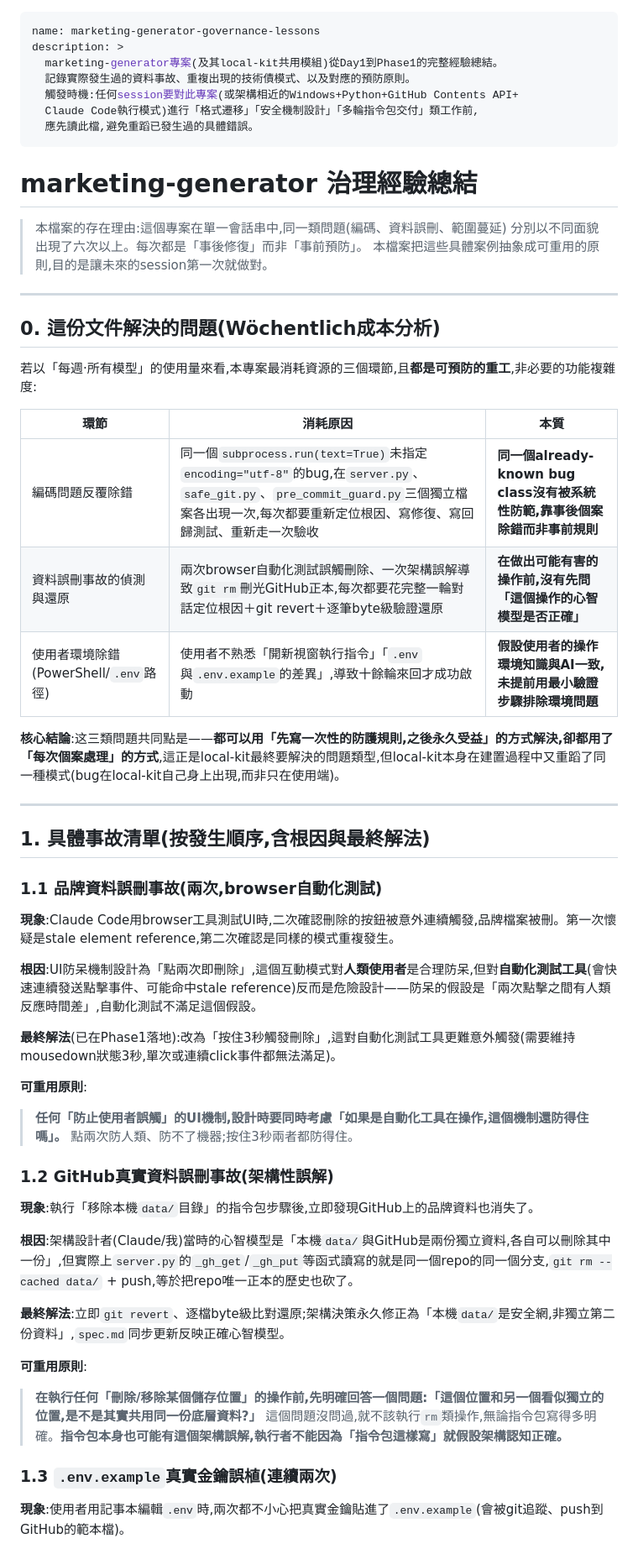
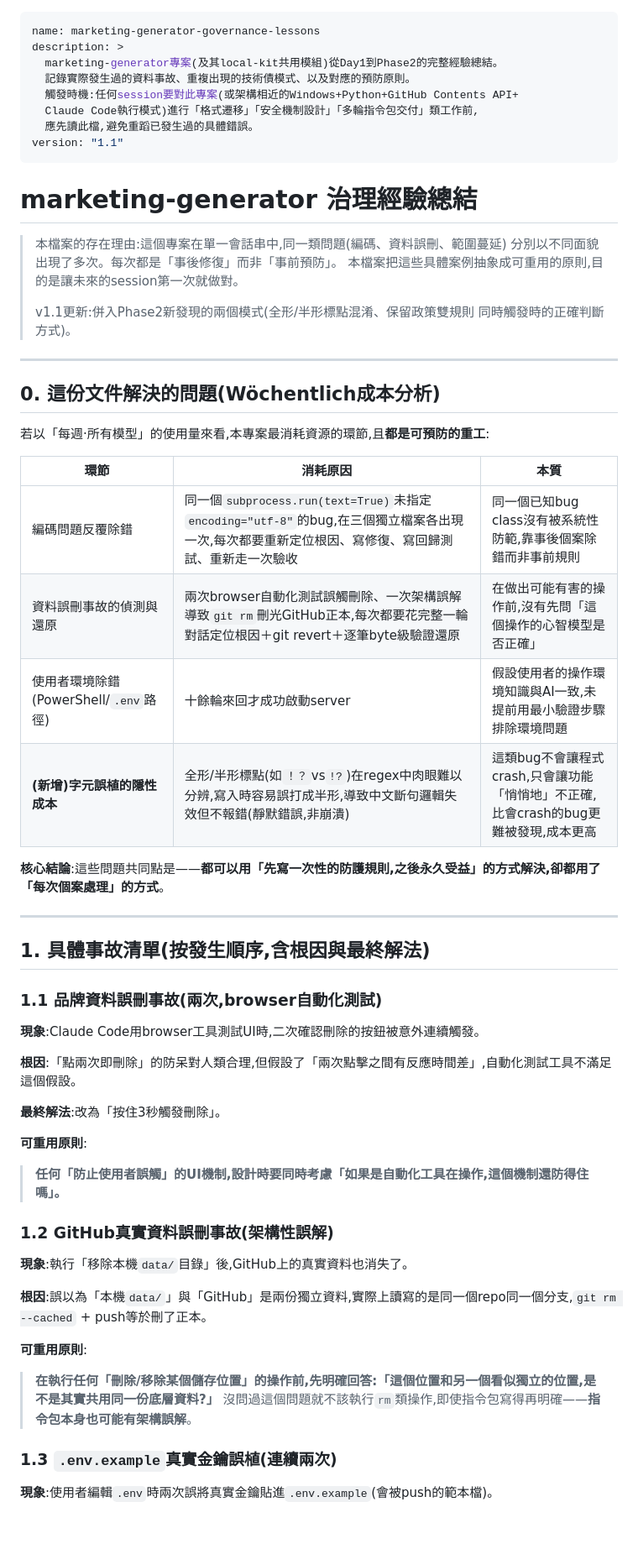
Before and after one commit to si-kui-a/marketing-generator, a Markdown page: skills/governance-lessons/SKILL.md, the part around one of its changes. Shown at 84% size. Drawn GitHub-style; blank space fills up the shorter version.

```diff
--- a/skills/governance-lessons/SKILL.md
+++ b/skills/governance-lessons/SKILL.md
@@ -1,32 +1,37 @@
 ---
 name: marketing-generator-governance-lessons
 description: >
-  marketing-generator專案(及其local-kit共用模組)從Day1到Phase1的完整經驗總結。
+  marketing-generator專案(及其local-kit共用模組)從Day1到Phase2的完整經驗總結。
   記錄實際發生過的資料事故、重複出現的技術債模式、以及對應的預防原則。
   觸發時機:任何session要對此專案(或架構相近的Windows+Python+GitHub Contents API+
   Claude Code執行模式)進行「格式遷移」「安全機制設計」「多輪指令包交付」類工作前,
   應先讀此檔,避免重蹈已發生過的具體錯誤。
+version: "1.1"
 ---
 
 # marketing-generator 治理經驗總結
 
 > 本檔案的存在理由:這個專案在單一會話串中,同一類問題(編碼、資料誤刪、範圍蔓延)
-> 分別以不同面貌出現了六次以上。每次都是「事後修復」而非「事前預防」。
+> 分別以不同面貌出現了多次。每次都是「事後修復」而非「事前預防」。
 > 本檔案把這些具體案例抽象成可重用的原則,目的是讓未來的session第一次就做對。
+>
+> v1.1更新:併入Phase2新發現的兩個模式(全形/半形標點混淆、保留政策雙規則
+> 同時觸發時的正確判斷方式)。
 
 ---
 
 ## 0. 這份文件解決的問題(Wöchentlich成本分析)
 
-若以「每週·所有模型」的使用量來看,本專案最消耗資源的三個環節,且**都是可預防的重工**,非必要的功能複雜度:
+若以「每週·所有模型」的使用量來看,本專案最消耗資源的環節,且**都是可預防的重工**:
 
 | 環節 | 消耗原因 | 本質 |
 |---|---|---|
-| 編碼問題反覆除錯 | 同一個`subprocess.run(text=True)`未指定`encoding="utf-8"`的bug,在`server.py`、`safe_git.py`、`pre_commit_guard.py`三個獨立檔案各出現一次,每次都要重新定位根因、寫修復、寫回歸測試、重新走一次驗收 | **同一個already-known bug class沒有被系統性防範,靠事後個案除錯而非事前規則** |
-| 資料誤刪事故的偵測與還原 | 兩次browser自動化測試誤觸刪除、一次架構誤解導致`git rm`刪光GitHub正本,每次都要花完整一輪對話定位根因＋git revert＋逐筆byte級驗證還原 | **在做出可能有害的操作前,沒有先問「這個操作的心智模型是否正確」** |
-| 使用者環境除錯(PowerShell/`.env`路徑) | 使用者不熟悉「開新視窗執行指令」「`.env`與`.env.example`的差異」,導致十餘輪來回才成功啟動 | **假設使用者的操作環境知識與AI一致,未提前用最小驗證步驟排除環境問題** |
+| 編碼問題反覆除錯 | 同一個`subprocess.run(text=True)`未指定`encoding="utf-8"`的bug,在三個獨立檔案各出現一次,每次都要重新定位根因、寫修復、寫回歸測試、重新走一次驗收 | 同一個已知bug class沒有被系統性防範,靠事後個案除錯而非事前規則 |
+| 資料誤刪事故的偵測與還原 | 兩次browser自動化測試誤觸刪除、一次架構誤解導致`git rm`刪光GitHub正本,每次都要花完整一輪對話定位根因＋git revert＋逐筆byte級驗證還原 | 在做出可能有害的操作前,沒有先問「這個操作的心智模型是否正確」 |
+| 使用者環境除錯(PowerShell/`.env`路徑) | 十餘輪來回才成功啟動server | 假設使用者的操作環境知識與AI一致,未提前用最小驗證步驟排除環境問題 |
+| **(新增)字元誤植的隱性成本** | 全形/半形標點(如`！？`vs`!?`)在regex中肉眼難以分辨,寫入時容易誤打成半形,導致中文斷句邏輯失效但不報錯(靜默錯誤,非崩潰) | 這類bug不會讓程式crash,只會讓功能「悄悄地」不正確,比會crash的bug更難被發現,成本更高 |
 
-**核心結論**:这三類問題共同點是——**都可以用「先寫一次性的防護規則,之後永久受益」的方式解決,卻都用了「每次個案處理」的方式**,這正是local-kit最終要解決的問題類型,但local-kit本身在建置過程中又重蹈了同一種模式(bug在local-kit自己身上出現,而非只在使用端)。
+**核心結論**:這些問題共同點是——**都可以用「先寫一次性的防護規則,之後永久受益」的方式解決,卻都用了「每次個案處理」的方式**。
 
 ---
 
@@ -34,27 +39,25 @@ description: >
 
 ### 1.1 品牌資料誤刪事故(兩次,browser自動化測試)
 
-**現象**:Claude Code用browser工具測試UI時,二次確認刪除的按鈕被意外連續觸發,品牌檔案被刪。第一次懷疑是stale element reference,第二次確認是同樣的模式重複發生。
+**現象**:Claude Code用browser工具測試UI時,二次確認刪除的按鈕被意外連續觸發。
 
-**根因**:UI防呆機制設計為「點兩次即刪除」,這個互動模式對**人類使用者**是合理防呆,但對**自動化測試工具**(會快速連續發送點擊事件、可能命中stale reference)反而是危險設計——防呆的假設是「兩次點擊之間有人類反應時間差」,自動化測試不滿足這個假設。
+**根因**:「點兩次即刪除」的防呆對人類合理,但假設了「兩次點擊之間有反應時間差」,自動化測試工具不滿足這個假設。
 
-**最終解法**(已在Phase1落地):改為「按住3秒觸發刪除」,這對自動化測試工具更難意外觸發(需要維持mousedown狀態3秒,單次或連續click事件都無法滿足)。
+**最終解法**:改為「按住3秒觸發刪除」。
 
 **可重用原則**:
-> **任何「防止使用者誤觸」的UI機制,設計時要同時考慮「如果是自動化工具在操作,這個機制還防得住嗎」。** 點兩次防人類、防不了機器;按住3秒兩者都防得住。
+> **任何「防止使用者誤觸」的UI機制,設計時要同時考慮「如果是自動化工具在操作,這個機制還防得住嗎」。**
 
 ### 1.2 GitHub真實資料誤刪事故(架構性誤解)
 
-**現象**:執行「移除本機`data/`目錄」的指令包步驟後,立即發現GitHub上的品牌資料也消失了。
+**現象**:執行「移除本機`data/`目錄」後,GitHub上的真實資料也消失了。
 
-**根因**:架構設計者(Claude/我)當時的心智模型是「本機`data/`與GitHub是兩份獨立資料,各自可以刪除其中一份」,但實際上`server.py`的`_gh_get`/`_gh_put`等函式讀寫的就是同一個repo的同一個分支,`git rm --cached data/` + push,等於把repo唯一正本的歷史也砍了。
-
-**最終解法**:立即`git revert`、逐檔byte級比對還原;架構決策永久修正為「本機`data/`是安全網,非獨立第二份資料」,`spec.md`同步更新反映正確心智模型。
+**根因**:誤以為「本機`data/`」與「GitHub」是兩份獨立資料,實際上讀寫的是同一個repo同一個分支,`git rm --cached` + push等於刪了正本。
 
 **可重用原則**:
-> **在執行任何「刪除/移除某個儲存位置」的操作前,先明確回答一個問題:「這個位置和另一個看似獨立的位置,是不是其實共用同一份底層資料?」** 這個問題沒問過,就不該執行`rm`類操作,無論指令包寫得多明確。**指令包本身也可能有這個架構誤解,執行者不能因為「指令包這樣寫」就假設架構認知正確。**
+> **在執行任何「刪除/移除某個儲存位置」的操作前,先明確回答:「這個位置和另一個看似獨立的位置,是不是其實共用同一份底層資料?」** 沒問過這個問題就不該執行`rm`類操作,即使指令包寫得再明確——**指令包本身也可能有架構誤解**。
 
 ### 1.3 `.env.example`真實金鑰誤植(連續兩次)
 
-**現象**:使用者用記事本編輯`.env`時,兩次都不小心把真實金鑰貼進了`.env.example`(會被git追蹤、push到GitHub的範本檔)。
+**現象**:使用者編輯`.env`時兩次誤將真實金鑰貼進`.env.example`(會被push的範本檔)。
 
```
Also changed, not shown: other parts of skills/governance-lessons/SKILL.md (+46 -46 lines).
